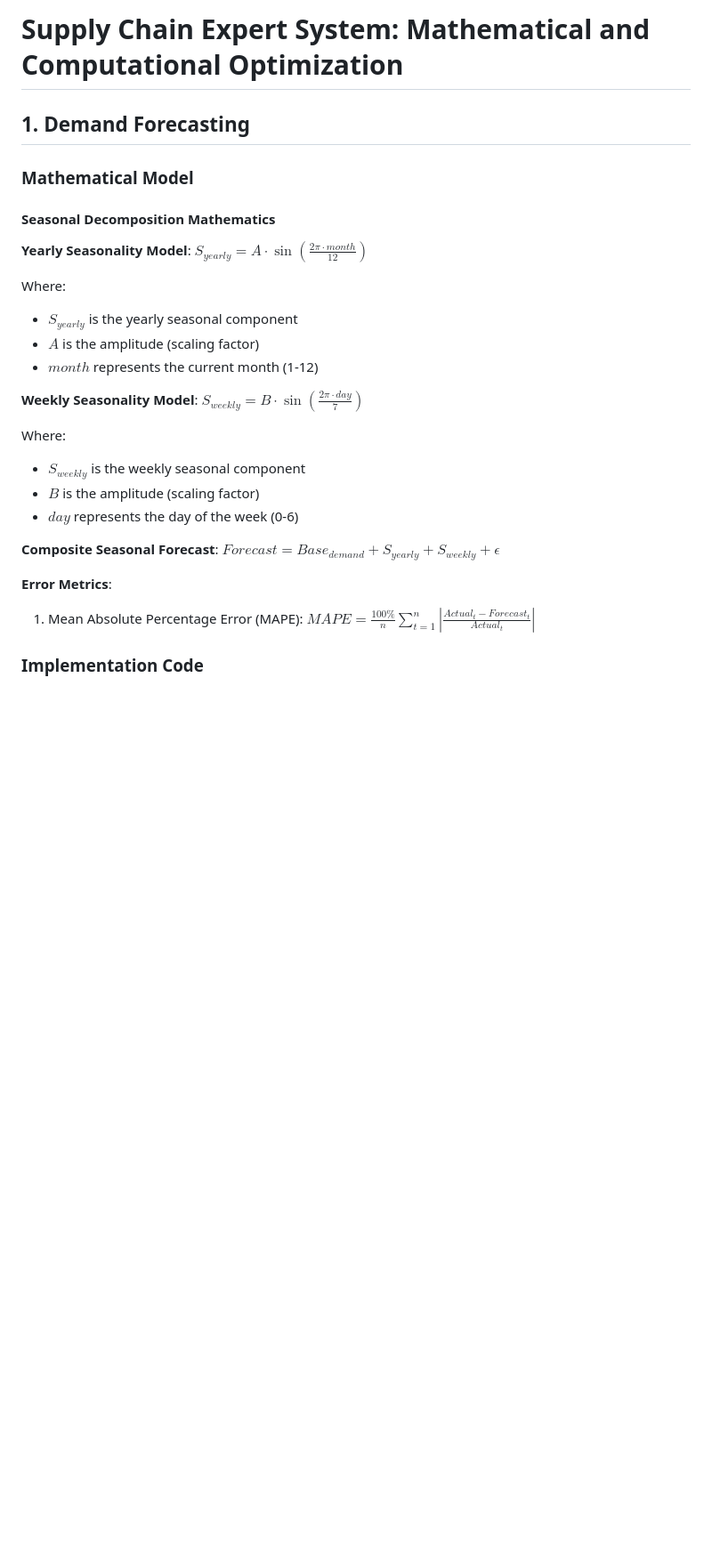
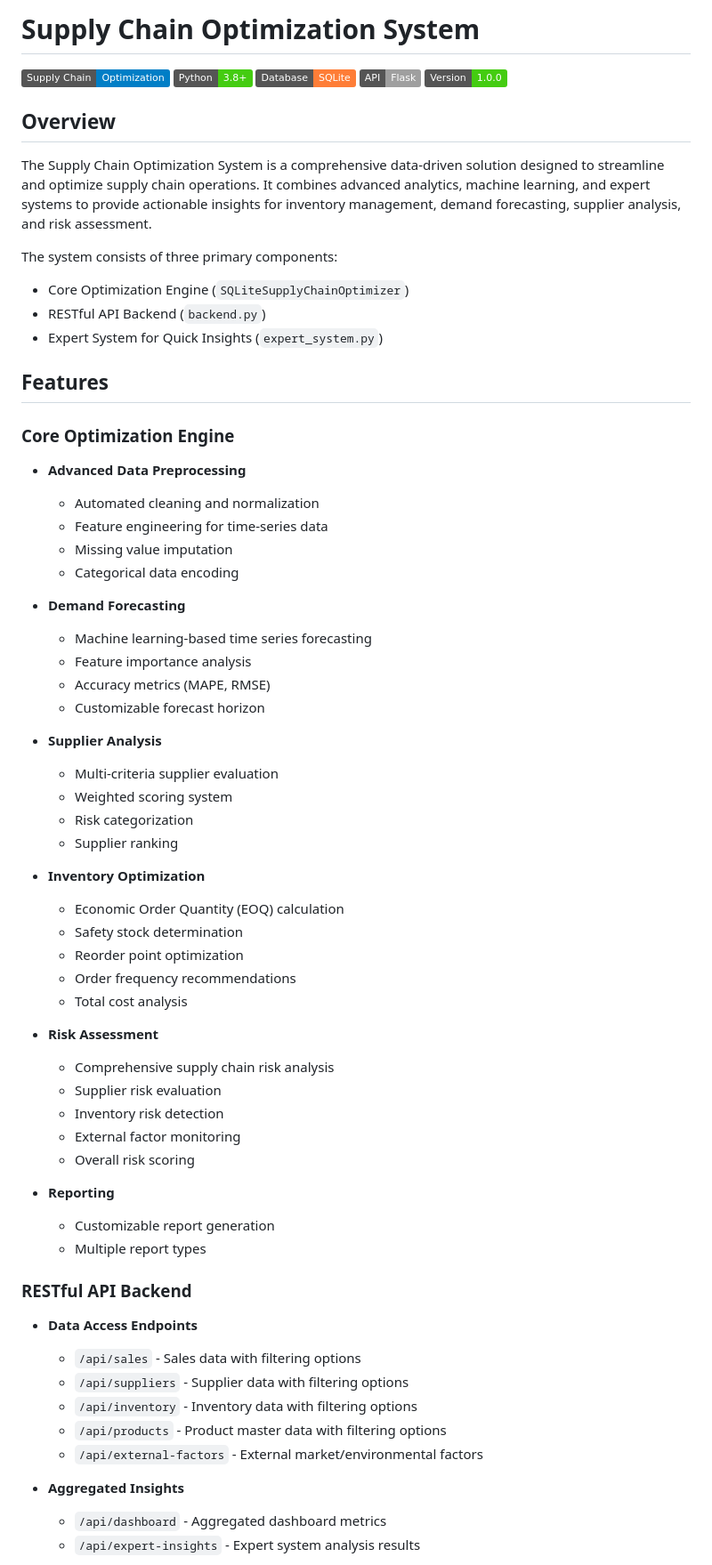
Before and after one commit to externref/bi_project, a Markdown page: README.md, the part around the change printed below. Shown: that part at 89% size. GitHub-like rendering; badges without logos; blank space fills up the shorter version.

```diff
--- a/README.md
+++ b/README.md
@@ -1,32 +1,70 @@
-# Supply Chain Expert System: Mathematical and Computational Optimization
+# Supply Chain Optimization System
 
-## 1. Demand Forecasting
+![Supply Chain Management](https://img.shields.io/badge/Supply%20Chain-Optimization-blue)
+![Python 3.8+](https://img.shields.io/badge/Python-3.8%2B-brightgreen)
+![SQLite](https://img.shields.io/badge/Database-SQLite-orange)
+![Flask](https://img.shields.io/badge/API-Flask-lightgrey)
+![Version](https://img.shields.io/badge/Version-1.0.0-success)
 
-### Mathematical Model
+##  Overview
 
-#### Seasonal Decomposition Mathematics
+The Supply Chain Optimization System is a comprehensive data-driven solution designed to streamline and optimize supply chain operations. It combines advanced analytics, machine learning, and expert systems to provide actionable insights for inventory management, demand forecasting, supplier analysis, and risk assessment.
 
-**Yearly Seasonality Model**:
-$S_{yearly} = A \cdot \sin\left(\frac{2\pi \cdot month}{12}\right)$
+The system consists of three primary components:
+- Core Optimization Engine (`SQLiteSupplyChainOptimizer`)
+- RESTful API Backend (`backend.py`)
+- Expert System for Quick Insights (`expert_system.py`)
 
-Where:
-- $S_{yearly}$ is the yearly seasonal component
-- $A$ is the amplitude (scaling factor)
-- $month$ represents the current month (1-12)
+##  Features
 
-**Weekly Seasonality Model**:
-$S_{weekly} = B \cdot \sin\left(\frac{2\pi \cdot day}{7}\right)$
+### Core Optimization Engine
 
-Where:
-- $S_{weekly}$ is the weekly seasonal component
-- $B$ is the amplitude (scaling factor)
-- $day$ represents the day of the week (0-6)
+- **Advanced Data Preprocessing**
+  - Automated cleaning and normalization
+  - Feature engineering for time-series data
+  - Missing value imputation
+  - Categorical data encoding
 
-**Composite Seasonal Forecast**:
-$Forecast = Base_{demand} + S_{yearly} + S_{weekly} + \epsilon$
+- **Demand Forecasting**
+  - Machine learning-based time series forecasting
+  - Feature importance analysis
+  - Accuracy metrics (MAPE, RMSE)
+  - Customizable forecast horizon
 
-**Error Metrics**:
-1. Mean Absolute Percentage Error (MAPE):
-   $MAPE = \frac{100\%}{n} \sum_{t=1}^{n} \left|\frac{Actual_t - Forecast_t}{Actual_t}\right|$
+- **Supplier Analysis**
+  - Multi-criteria supplier evaluation
+  - Weighted scoring system
+  - Risk categorization
+  - Supplier ranking
 
-### Implementation Code
+- **Inventory Optimization**
+  - Economic Order Quantity (EOQ) calculation
+  - Safety stock determination
+  - Reorder point optimization
+  - Order frequency recommendations
+  - Total cost analysis
+
+- **Risk Assessment**
+  - Comprehensive supply chain risk analysis
+  - Supplier risk evaluation
+  - Inventory risk detection
+  - External factor monitoring
+  - Overall risk scoring
+
+- **Reporting**
+  - Customizable report generation
+  - Multiple report types
+
+### RESTful API Backend
+
+- **Data Access Endpoints**
+  - `/api/sales` - Sales data with filtering options
+  - `/api/suppliers` - Supplier data with filtering options
+  - `/api/inventory` - Inventory data with filtering options
+  - `/api/products` - Product master data with filtering options
+  - `/api/external-factors` - External market/environmental factors
+
+- **Aggregated Insights**
+  - `/api/dashboard` - Aggregated dashboard metrics
+  - `/api/expert-insights` - Expert system analysis results
+
```
Also changed, not shown: other parts of README.md (+177 -290 lines).
